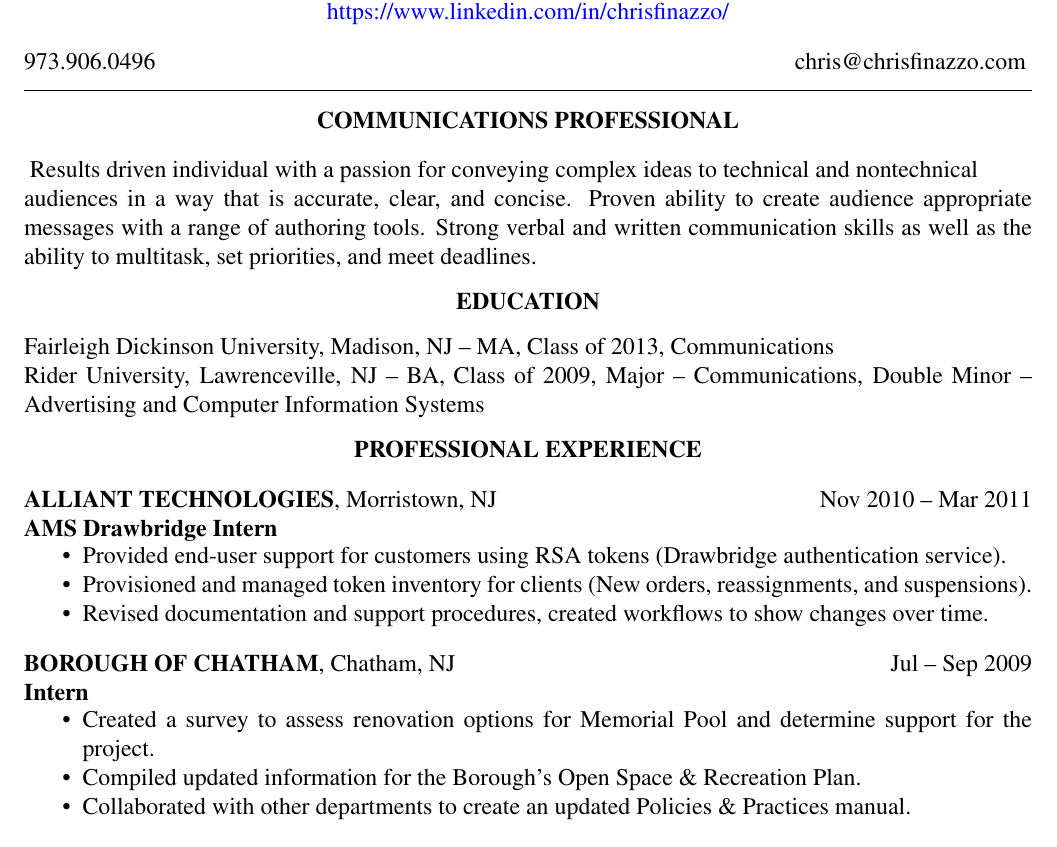
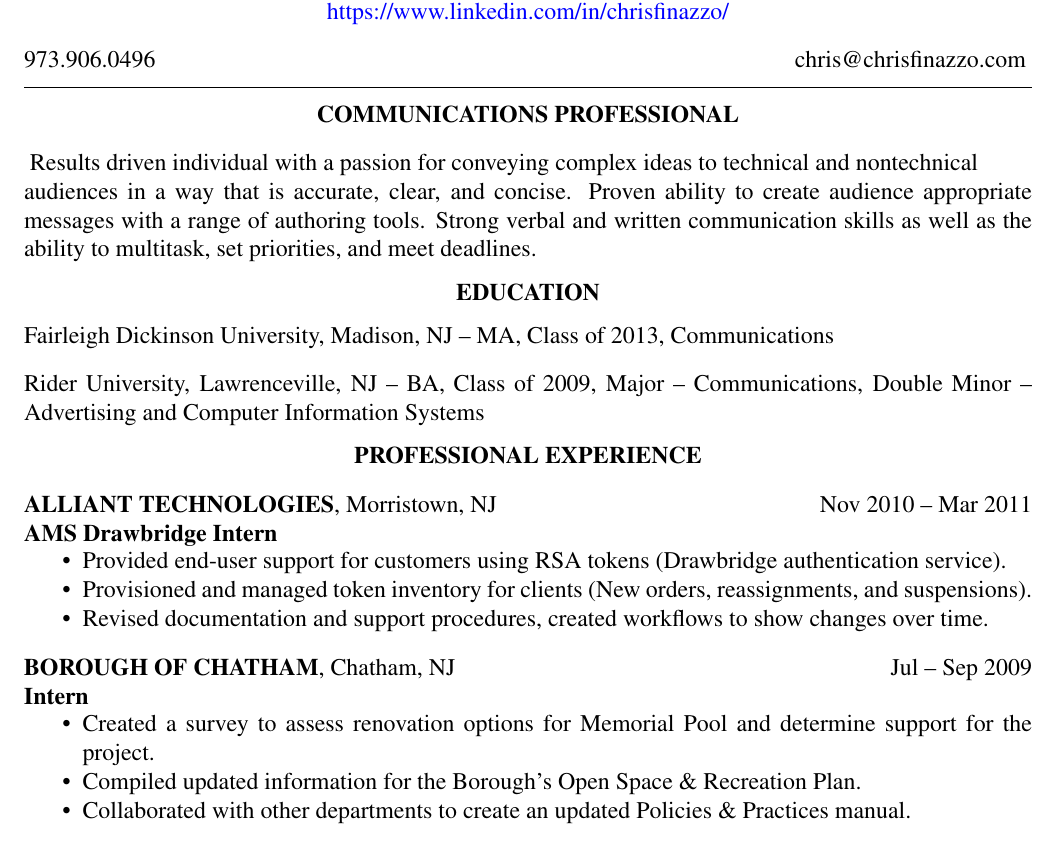
Before and after one commit to ChaosNyaruko/resume, a LaTeX CV (christopher-m-finazzo-resume.tex): part of the page, cut so that both start at the same text. Compiled offline with pdfLaTeX.

Commit message:
Separate lines

```diff
--- a/christopher-m-finazzo-resume.tex
+++ b/christopher-m-finazzo-resume.tex
@@ -23,6 +23,7 @@ Results driven individual with a passion for conveying complex ideas to technica
 \begin{raggedright}
 Fairleigh Dickinson University, Madison, NJ – MA, Class of 2013, Communications\\
 \end{raggedright}
+\vspace*{0.35cm}
 \begin{raggedright}
 Rider University, Lawrenceville, NJ – BA, Class of 2009, Major – Communications, Double Minor – Advertising and Computer Information Systems
 \end{raggedright}
```
